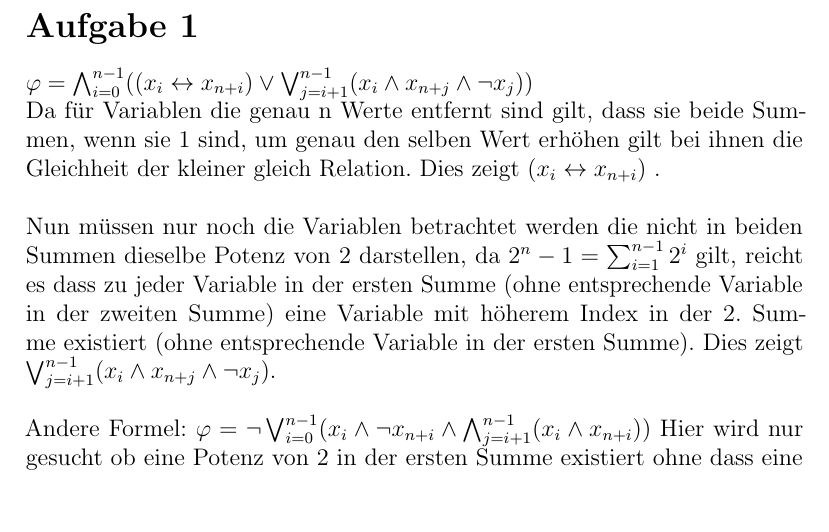
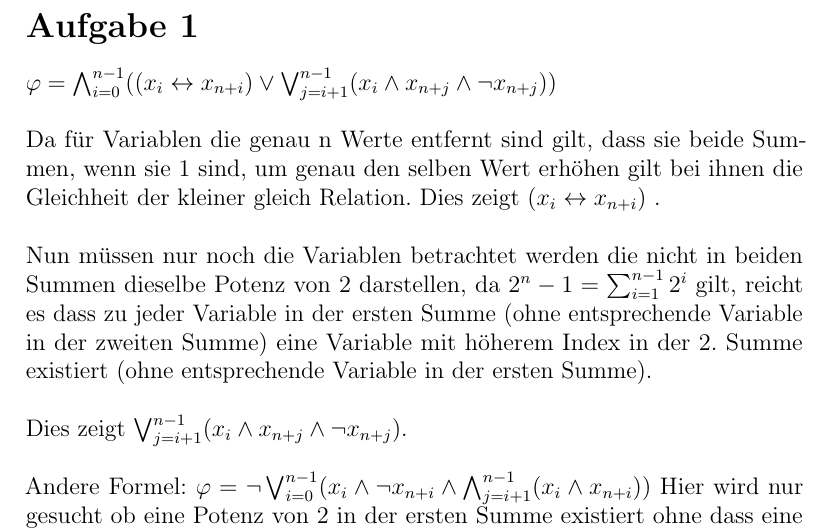
Before and after one commit to BB20101997/Logik_WiSe1819, a LaTeX document (Serie-2/Serie-2.tex, which reads Serie-2/part/Aufgabe-1.tex): part of page 2 of 5, cut so that both start at the same text, the shorter picture padded with empty space. Compiled offline with pdfLaTeX.

Commit message:
Indexe + leerzeile

```diff
--- a/Serie-2/part/Aufgabe-1.tex
+++ b/Serie-2/part/Aufgabe-1.tex
@@ -2,15 +2,16 @@
 
 
 % $\varphi = (x_j \wedge x_{n+j}) \vee (\bigvee (x_1 \wedge \neg x_{n+1} , x_i \wedge \neg x_{n+i}) \wedge (x_{n+i+1} \wedge \neg x_i+1))$
-$\varphi = \bigwedge_{i=0}^{n-1}((x_i \leftrightarrow x_{n+i}) \vee \bigvee_{j=i+1}^{n-1}( x_i \wedge x_{n+j} \wedge \neg x_{j}))$
+$\varphi = \bigwedge_{i=0}^{n-1}((x_i \leftrightarrow x_{n+i}) \vee \bigvee_{j=i+1}^{n-1}( x_i \wedge x_{n+j} \wedge \neg x_{n+j}))$ \\
 
 
 
 Da für Variablen die genau n Werte entfernt sind gilt, dass sie beide Summen, wenn sie 1 sind, um genau den selben Wert erhöhen gilt bei ihnen die Gleichheit der kleiner gleich Relation. Dies zeigt $(x_i \leftrightarrow x_{n+i})$ .\\
 
 
-Nun müssen nur noch die Variablen betrachtet werden die nicht in beiden Summen dieselbe Potenz von 2 darstellen, da $2^n-1 = \sum_{i=1}^{n-1}2^i$ gilt, reicht es dass zu jeder Variable in der ersten Summe (ohne entsprechende Variable in der zweiten Summe)  eine Variable mit höherem Index in der 2. Summe  existiert (ohne entsprechende Variable in der ersten Summe).
-Dies zeigt $ \bigvee_{j=i+1}^{n-1}( x_i \wedge x_{n+j} \wedge \neg x_{j})$. \\
+Nun müssen nur noch die Variablen betrachtet werden die nicht in beiden Summen dieselbe Potenz von 2 darstellen, da $2^n-1 = \sum_{i=1}^{n-1}2^i$ gilt, reicht es dass zu jeder Variable in der ersten Summe (ohne entsprechende Variable in der zweiten Summe)  eine Variable mit höherem Index in der 2. Summe  existiert (ohne entsprechende Variable in der ersten Summe).\\
+
+Dies zeigt $ \bigvee_{j=i+1}^{n-1}( x_i \wedge x_{n+j} \wedge \neg x_{n+j})$. \\
 
 
 
```
